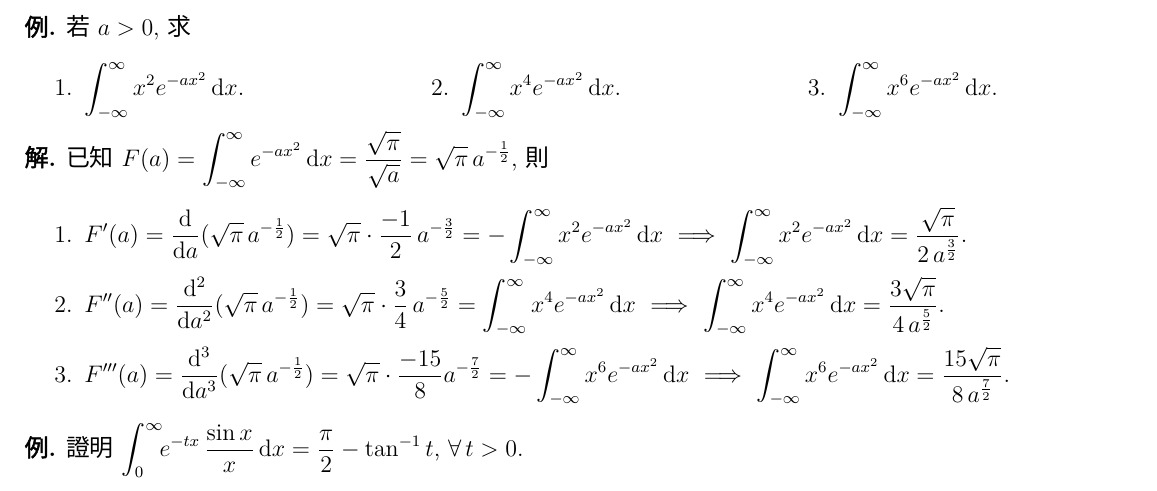
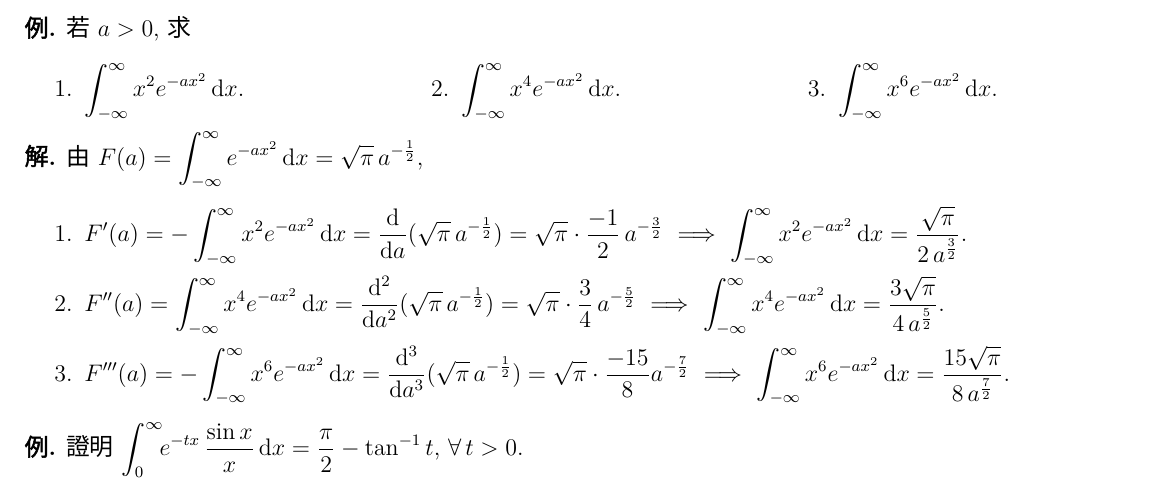
Before and after one commit to chang-ye-tu/calc, a LaTeX document (note/note07.tex): part of page 16 of 18, cut so that both start at the same text. Compiled offline with XeLaTeX; a missing font is replaced by an installed copy or a similar font.

Commit message:
Update note04, note07

```diff
--- a/note/note07.tex
+++ b/note/note07.tex
@@ -1447,11 +1447,11 @@
   \end{multicols}
 \end{ex}
 
-\begin{sol} 已知 $\ds F(a) = \int_{-\infty}^\infty e^{-ax^2}\,\mathrm{d}x = \frac{\sqrt{\pi}}{\sqrt{a}} = \sqrt{\pi}\,a^{-\frac{1}{2}}$, 則
+\begin{sol} 由 $\ds F(a) = \int_{-\infty}^\infty e^{-ax^2}\,\mathrm{d}x = \sqrt{\pi}\,a^{-\frac{1}{2}}$,
   \begin{enumerate}\setlength{\itemsep}{0pt}
-    \item $\ds F'(a) = \frac{\mathrm{d}}{\mathrm{d}a}(\sqrt{\pi}\,a^{-\frac{1}{2}}) = \sqrt{\pi}\cdot\frac{-1}{2}\,a^{-\frac{3}{2}} = -\int_{-\infty}^\infty x^2 e^{-ax^2}\,\text{d}x$ $\ie$ $\ds\int_{-\infty}^\infty x^2 e^{-ax^2}\,\text{d}x = \frac{\sqrt{\pi}}{2\,a^{\frac{3}{2}}}$.
-    \item $\ds F''(a) = \frac{\mathrm{d}^2}{\mathrm{d}a^2}(\sqrt{\pi}\,a^{-\frac{1}{2}}) = \sqrt{\pi}\cdot\frac{3}{4}\,a^{-\frac{5}{2}} = \int_{-\infty}^\infty x^4 e^{-ax^2}\,\text{d}x$ $\ie$ $\ds\int_{-\infty}^\infty x^4 e^{-ax^2}\,\text{d}x = \frac{3\sqrt{\pi}}{4\,a^{\frac{5}{2}}}$.
-    \item $\ds F'''(a) = \frac{\mathrm{d}^3}{\mathrm{d}a^3}(\sqrt{\pi}\,a^{-\frac{1}{2}}) = \sqrt{\pi}\cdot\frac{-15}{8}a^{-\frac{7}{2}} = -\int_{-\infty}^\infty x^6 e^{-ax^2}\,\text{d}x$ $\ie$ $\ds\int_{-\infty}^\infty x^6 e^{-ax^2}\,\text{d}x = \frac{15\sqrt{\pi}}{8\,a^{\frac{7}{2}}}$.
+    \item $\ds F'(a) = -\int_{-\infty}^\infty x^2 e^{-ax^2}\,\text{d}x = \frac{\mathrm{d}}{\mathrm{d}a}(\sqrt{\pi}\,a^{-\frac{1}{2}}) = \sqrt{\pi}\cdot\frac{-1}{2}\,a^{-\frac{3}{2}}$ $\ie$ $\ds\int_{-\infty}^\infty x^2 e^{-ax^2}\,\text{d}x = \frac{\sqrt{\pi}}{2\,a^{\frac{3}{2}}}$.
+    \item $\ds F''(a) = \int_{-\infty}^\infty x^4 e^{-ax^2}\,\text{d}x = \frac{\mathrm{d}^2}{\mathrm{d}a^2}(\sqrt{\pi}\,a^{-\frac{1}{2}}) = \sqrt{\pi}\cdot\frac{3}{4}\,a^{-\frac{5}{2}}$ $\ie$ $\ds\int_{-\infty}^\infty x^4 e^{-ax^2}\,\text{d}x = \frac{3\sqrt{\pi}}{4\,a^{\frac{5}{2}}}$.
+    \item $\ds F'''(a) = -\int_{-\infty}^\infty x^6 e^{-ax^2}\,\text{d}x = \frac{\mathrm{d}^3}{\mathrm{d}a^3}(\sqrt{\pi}\,a^{-\frac{1}{2}}) = \sqrt{\pi}\cdot\frac{-15}{8}a^{-\frac{7}{2}}$ $\ie$ $\ds\int_{-\infty}^\infty x^6 e^{-ax^2}\,\text{d}x = \frac{15\sqrt{\pi}}{8\,a^{\frac{7}{2}}}$.
   \end{enumerate}
 \end{sol}
 
```
Also changed, not shown: note/note04.tex (+3 -3 lines), note/note04.pdf, note/note07.pdf.
